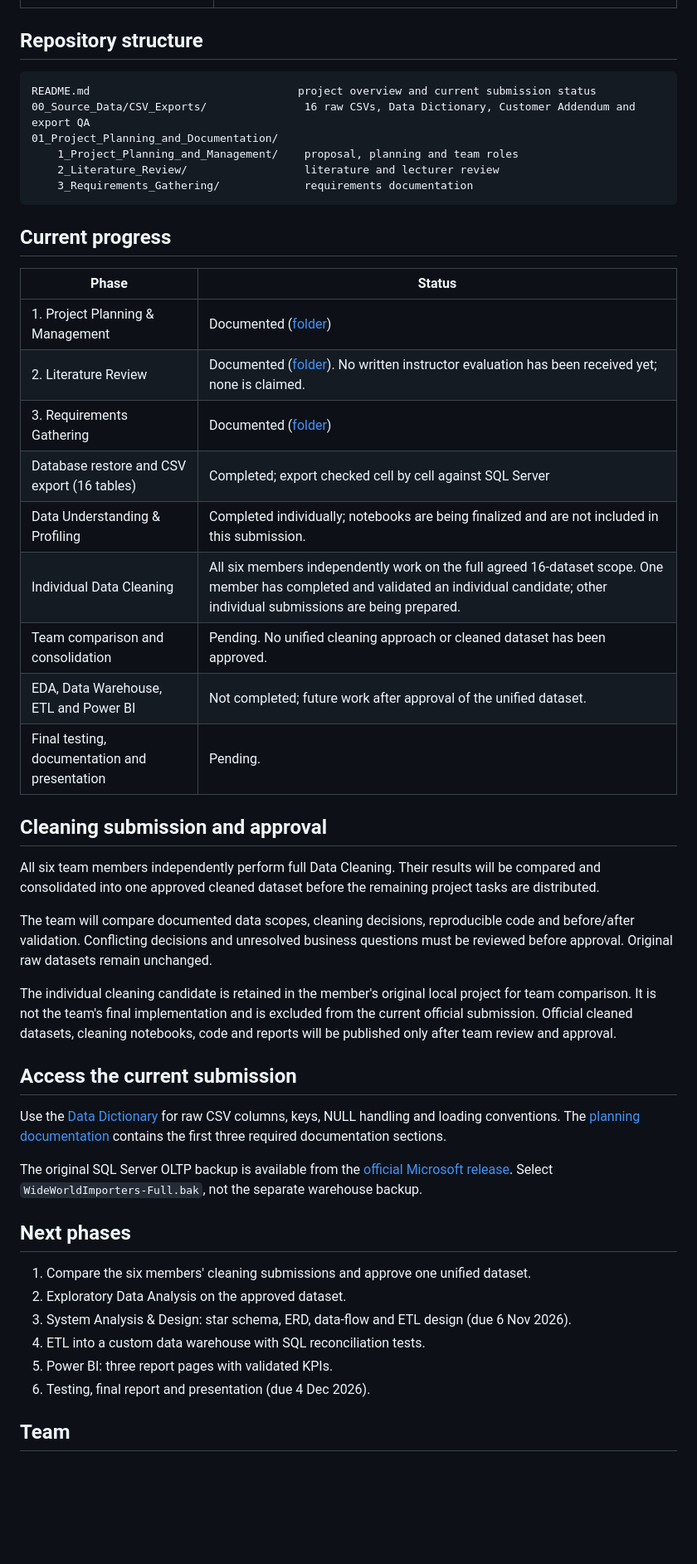
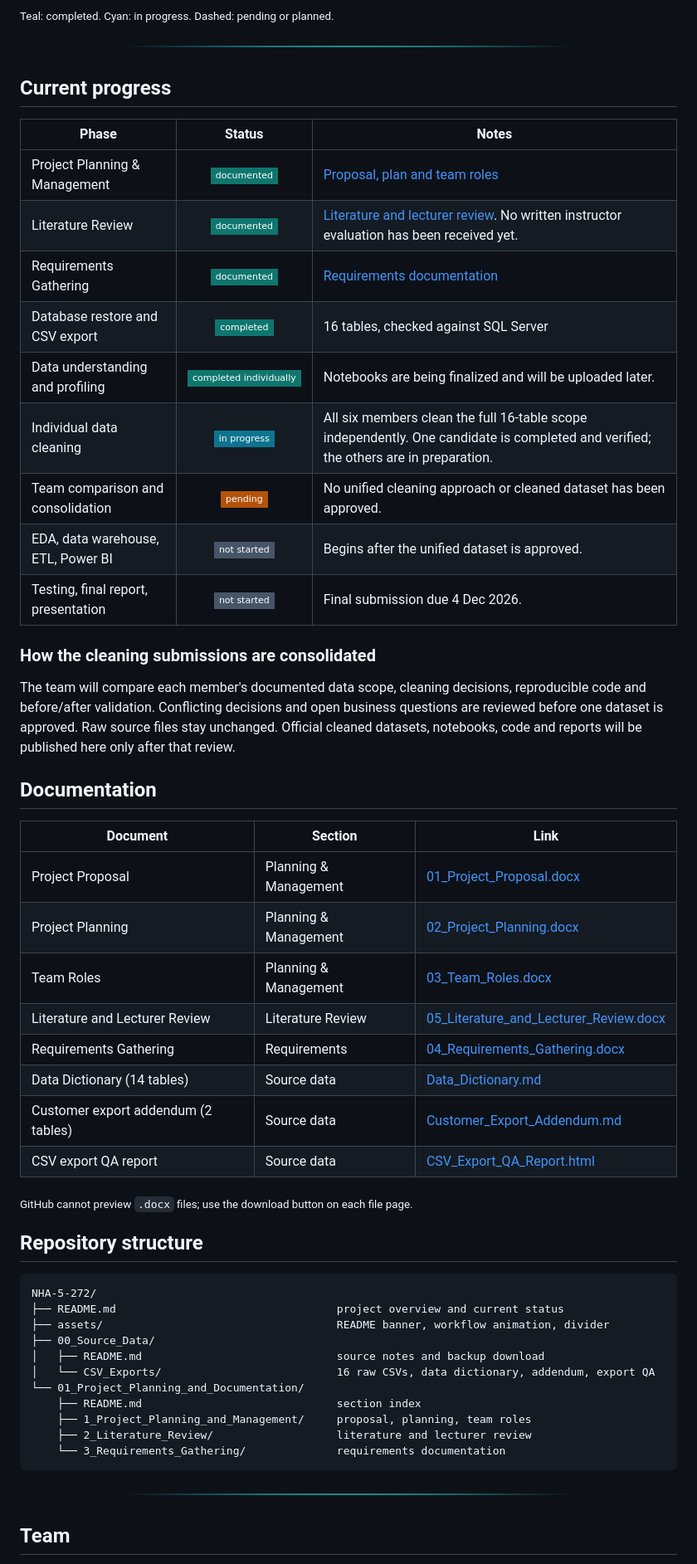
Before and after one commit to nhahub/NHA-5-272, a Markdown page: README.md, the part around one of its changes. Shown at 83% size. GitHub-like rendering; pictures changed too: assets/divider.png (added); badges without logos; blank space fills up the shorter version.

````diff
--- a/README.md
+++ b/README.md
@@ -43,50 +118,56 @@ Full details: [Project Proposal](01_Project_Planning_and_Documentation/1_Project
+<sub>Teal: completed. Cyan: in progress. Dashed: pending or planned.</sub>
+
+<p align="center"><img src="assets/divider.png" alt="" width="70%"></p>
+
+## Current progress
+
+| Phase | Status | Notes |
+|---|:-:|---|
+| Project Planning & Management | ![Documented](https://img.shields.io/badge/documented-0F766E?style=flat-square) | [Proposal, plan and team roles](01_Project_Planning_and_Documentation/1_Project_Planning_and_Management/) |
+| Literature Review | ![Documented](https://img.shields.io/badge/documented-0F766E?style=flat-square) | [Literature and lecturer review](01_Project_Planning_and_Documentation/2_Literature_Review/). No written instructor evaluation has been received yet. |
+| Requirements Gathering | ![Documented](https://img.shields.io/badge/documented-0F766E?style=flat-square) | [Requirements documentation](01_Project_Planning_and_Documentation/3_Requirements_Gathering/) |
+| Database restore and CSV export | ![Completed](https://img.shields.io/badge/completed-0F766E?style=flat-square) | 16 tables, checked against SQL Server |
+| Data understanding and profiling | ![Completed](https://img.shields.io/badge/completed%20individually-0F766E?style=flat-square) | Notebooks are being finalized and will be uploaded later. |
+| Individual data cleaning | ![In progress](https://img.shields.io/badge/in%20progress-0E7490?style=flat-square) | All six members clean the full 16-table scope independently. One candidate is completed and verified; the others are in preparation. |
+| Team comparison and consolidation | ![Pending](https://img.shields.io/badge/pending-B45309?style=flat-square) | No unified cleaning approach or cleaned dataset has been approved. |
+| EDA, data warehouse, ETL, Power BI | ![Not started](https://img.shields.io/badge/not%20started-475569?style=flat-square) | Begins after the unified dataset is approved. |
+| Testing, final report, presentation | ![Not started](https://img.shields.io/badge/not%20started-475569?style=flat-square) | Final submission due 4 Dec 2026. |
+
+### How the cleaning submissions are consolidated
+
+The team will compare each member's documented data scope, cleaning decisions, reproducible code and before/after validation. Conflicting decisions and open business questions are reviewed before one dataset is approved. Raw source files stay unchanged. Official cleaned datasets, notebooks, code and reports will be published here only after that review.
+
+## Documentation
+
+| Document | Section | Link |
+|---|---|---|
+| Project Proposal | Planning & Management | [01_Project_Proposal.docx](01_Project_Planning_and_Documentation/1_Project_Planning_and_Management/01_Project_Proposal.docx) |
+| Project Planning | Planning & Management | [02_Project_Planning.docx](01_Project_Planning_and_Documentation/1_Project_Planning_and_Management/02_Project_Planning.docx) |
+| Team Roles | Planning & Management | [03_Team_Roles.docx](01_Project_Planning_and_Documentation/1_Project_Planning_and_Management/03_Team_Roles.docx) |
+| Literature and Lecturer Review | Literature Review | [05_Literature_and_Lecturer_Review.docx](01_Project_Planning_and_Documentation/2_Literature_Review/05_Literature_and_Lecturer_Review.docx) |
+| Requirements Gathering | Requirements | [04_Requirements_Gathering.docx](01_Project_Planning_and_Documentation/3_Requirements_Gathering/04_Requirements_Gathering.docx) |
+| Data Dictionary (14 tables) | Source data | [Data_Dictionary.md](00_Source_Data/CSV_Exports/Data_Dictionary.md) |
+| Customer export addendum (2 tables) | Source data | [Customer_Export_Addendum.md](00_Source_Data/CSV_Exports/Customer_Export_Addendum.md) |
+| CSV export QA report | Source data | [CSV_Export_QA_Report.html](00_Source_Data/CSV_Exports/CSV_Export_QA_Report.html) |
+
+<sub>GitHub cannot preview `.docx` files; use the download button on each file page.</sub>
 
 ## Repository structure
 
 ```text
-README.md                                project overview and current submission status
-00_Source_Data/CSV_Exports/               16 raw CSVs, Data Dictionary, Customer Addendum and export QA
-01_Project_Planning_and_Documentation/
-    1_Project_Planning_and_Management/    proposal, planning and team roles
-    2_Literature_Review/                  literature and lecturer review
-    3_Requirements_Gathering/             requirements documentation
+NHA-5-272/
+├── README.md                                  project overview and current status
+├── assets/                                    README banner, workflow animation, divider
+├── 00_Source_Data/
+│   ├── README.md                              source notes and backup download
+│   └── CSV_Exports/                           16 raw CSVs, data dictionary, addendum, export QA
+└── 01_Project_Planning_and_Documentation/
+    ├── README.md                              section index
+    ├── 1_Project_Planning_and_Management/     proposal, planning, team roles
+    ├── 2_Literature_Review/                   literature and lecturer review
+    └── 3_Requirements_Gathering/              requirements documentation
 ```
 
-## Current progress
-
-| Phase | Status |
-|---|---|
-| 1. Project Planning & Management | Documented ([folder](01_Project_Planning_and_Documentation/1_Project_Planning_and_Management/)) |
-| 2. Literature Review | Documented ([folder](01_Project_Planning_and_Documentation/2_Literature_Review/)). No written instructor evaluation has been received yet; none is claimed. |
-| 3. Requirements Gathering | Documented ([folder](01_Project_Planning_and_Documentation/3_Requirements_Gathering/)) |
-| Database restore and CSV export (16 tables) | Completed; export checked cell by cell against SQL Server |
-| Data Understanding & Profiling | Completed individually; notebooks are being finalized and are not included in this submission. |
-| Individual Data Cleaning | All six members independently work on the full agreed 16-dataset scope. One member has completed and validated an individual candidate; other individual submissions are being prepared. |
-| Team comparison and consolidation | Pending. No unified cleaning approach or cleaned dataset has been approved. |
-| EDA, Data Warehouse, ETL and Power BI | Not completed; future work after approval of the unified dataset. |
-| Final testing, documentation and presentation | Pending. |
-
-## Cleaning submission and approval
-
-All six team members independently perform full Data Cleaning. Their results will be compared and consolidated into one approved cleaned dataset before the remaining project tasks are distributed.
-
-The team will compare documented data scopes, cleaning decisions, reproducible code and before/after validation. Conflicting decisions and unresolved business questions must be reviewed before approval. Original raw datasets remain unchanged.
-
-The individual cleaning candidate is retained in the member's original local project for team comparison. It is not the team's final implementation and is excluded from the current official submission. Official cleaned datasets, cleaning notebooks, code and reports will be published only after team review and approval.
-
-## Access the current submission
-
-Use the [Data Dictionary](00_Source_Data/CSV_Exports/Data_Dictionary.md) for raw CSV columns, keys, NULL handling and loading conventions. The [planning documentation](01_Project_Planning_and_Documentation/) contains the first three required documentation sections.
-
-The original SQL Server OLTP backup is available from the [official Microsoft release](https://github.com/microsoft/sql-server-samples/releases/tag/wide-world-importers-v1.0). Select `WideWorldImporters-Full.bak`, not the separate warehouse backup.
-
-## Next phases
-
-1. Compare the six members' cleaning submissions and approve one unified dataset.
-2. Exploratory Data Analysis on the approved dataset.
-3. System Analysis & Design: star schema, ERD, data-flow and ETL design (due 6 Nov 2026).
-4. ETL into a custom data warehouse with SQL reconciliation tests.
-5. Power BI: three report pages with validated KPIs.
-6. Testing, final report and presentation (due 4 Dec 2026).
+<p align="center"><img src="assets/divider.png" alt="" width="70%"></p>
 
 ## Team
````
Also changed, not shown: other parts of README.md (+118 -29 lines), assets/banner.png (added), assets/workflow.gif (added).
